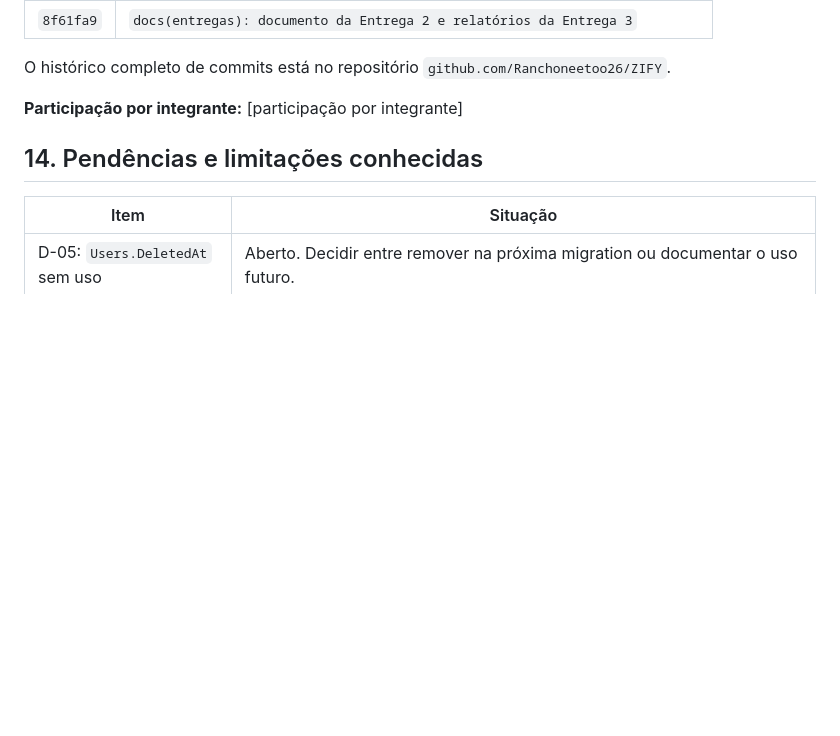
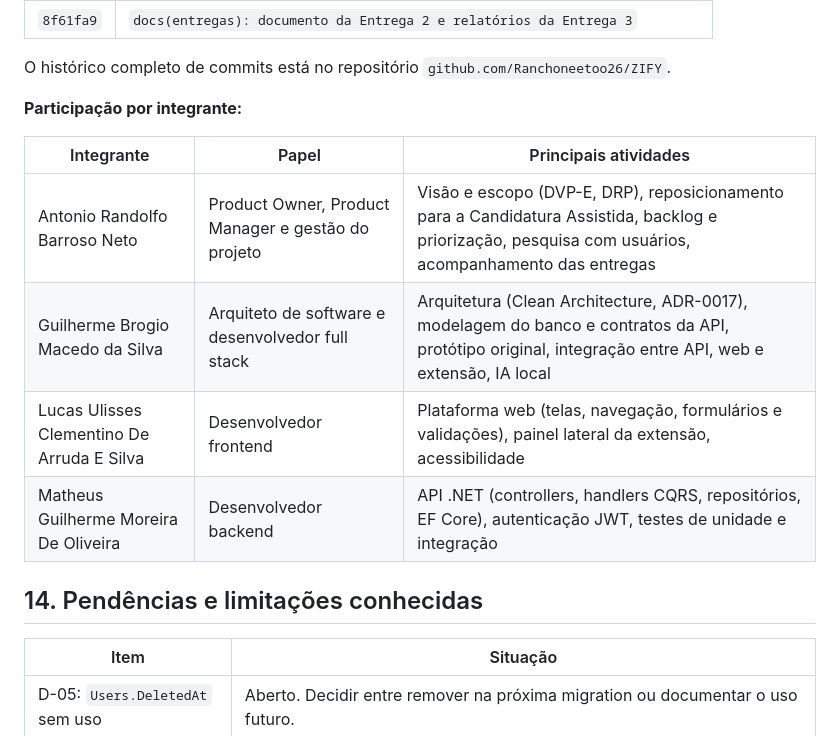
Before and after one commit to Ranchoneetoo26/ZIFY, a Markdown page: docs/entregas/entrega-3-desenvolvimento-e-validacao.md, the part around the change. Drawn GitHub-style; blank space fills up the shorter version.

```diff
--- a/docs/entregas/entrega-3-desenvolvimento-e-validacao.md
+++ b/docs/entregas/entrega-3-desenvolvimento-e-validacao.md
@@ -477,7 +477,14 @@ Commits desta entrega na branch `feat/entregas-dotnet`:
 
 O histórico completo de commits está no repositório `github.com/Ranchoneetoo26/ZIFY`.
 
-**Participação por integrante:** [participação por integrante]
+**Participação por integrante:**
+
+| Integrante | Papel | Principais atividades |
+|---|---|---|
+| Antonio Randolfo Barroso Neto | Product Owner, Product Manager e gestão do projeto | Visão e escopo (DVP-E, DRP), reposicionamento para a Candidatura Assistida, backlog e priorização, pesquisa com usuários, acompanhamento das entregas |
+| Guilherme Brogio Macedo da Silva | Arquiteto de software e desenvolvedor full stack | Arquitetura (Clean Architecture, ADR-0017), modelagem do banco e contratos da API, protótipo original, integração entre API, web e extensão, IA local |
+| Lucas Ulisses Clementino De Arruda E Silva | Desenvolvedor frontend | Plataforma web (telas, navegação, formulários e validações), painel lateral da extensão, acessibilidade |
+| Matheus Guilherme Moreira De Oliveira | Desenvolvedor backend | API .NET (controllers, handlers CQRS, repositórios, EF Core), autenticação JWT, testes de unidade e integração |
 
 ## 14. Pendências e limitações conhecidas
 
```
Also changed, not shown: docs/08-time/papeis-e-raci.md (+11 -0 lines), docs/entregas/entrega-2-projeto-e-arquitetura.md (+10 -0 lines).
